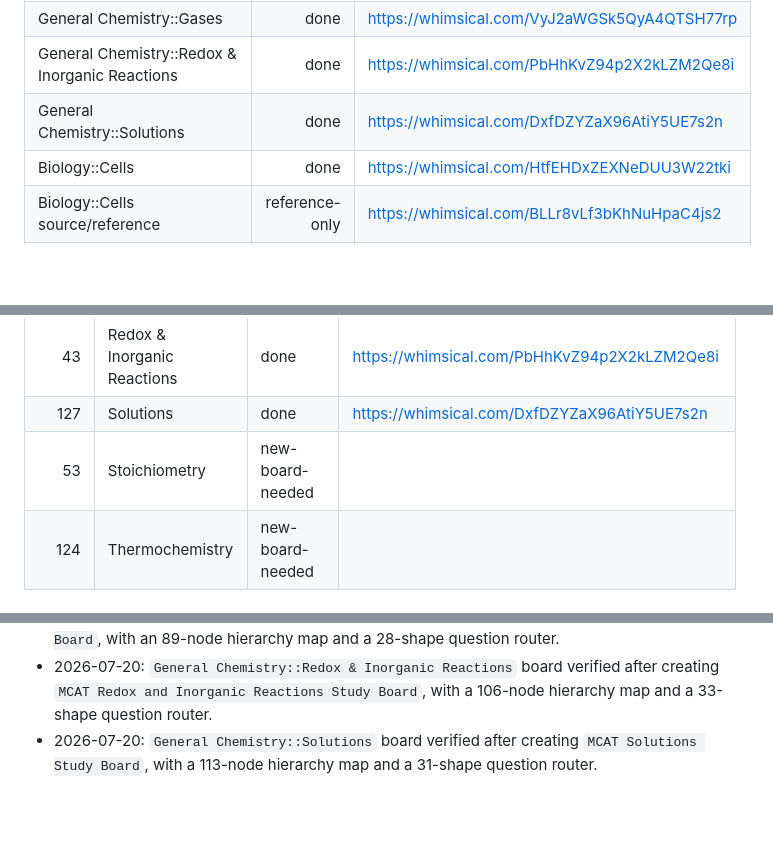
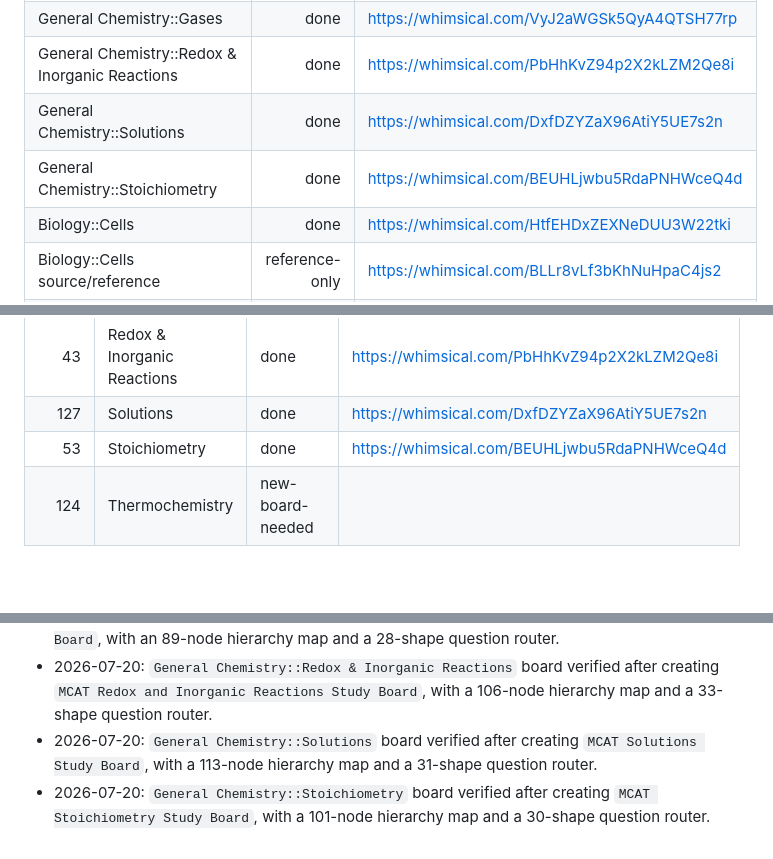
Before and after one commit to stonesandivygrows/stonesandivygrows-mcat-prompt-library, a Markdown page: study-notes/mcat-mind-maps/09-whimsical-anki-board-tracker.md, 3 parts joined by grey strips. GitHub-like rendering; blank space fills up the shorter version.

Commit message:
Mark stoichiometry Whimsical board complete

```diff
--- a/study-notes/mcat-mind-maps/09-whimsical-anki-board-tracker.md
+++ b/study-notes/mcat-mind-maps/09-whimsical-anki-board-tracker.md
@@ -18,6 +18,7 @@ Status key: `done`, `existing-fetch-needed`, `new-board-needed`, `excluded`, `ti
 | General Chemistry::Gases | done | https://whimsical.com/VyJ2aWGSk5QyA4QTSH77rp |
 | General Chemistry::Redox & Inorganic Reactions | done | https://whimsical.com/PbHhKvZ94p2X2kLZM2Qe8i |
 | General Chemistry::Solutions | done | https://whimsical.com/DxfDZYZaX96AtiY5UE7s2n |
+| General Chemistry::Stoichiometry | done | https://whimsical.com/BEUHLjwbu5RdaPNHWceQ4d |
 | Biology::Cells | done | https://whimsical.com/HtfEHDxZEXNeDUU3W22tki |
 | Biology::Cells source/reference | reference-only | https://whimsical.com/BLLr8vLf3bKhNuHpaC4js2 |
 | Biology::Cells related Anki board | reference-only | https://whimsical.com/LvWnUipz8Q4FSoceuU3Mo3 |
@@ -72,7 +73,7 @@ Status key: `done`, `existing-fetch-needed`, `new-board-needed`, `excluded`, `ti
 | 121 | Periodic Table | excluded | |
 | 43 | Redox & Inorganic Reactions | done | https://whimsical.com/PbHhKvZ94p2X2kLZM2Qe8i |
 | 127 | Solutions | done | https://whimsical.com/DxfDZYZaX96AtiY5UE7s2n |
-| 53 | Stoichiometry | new-board-needed | |
+| 53 | Stoichiometry | done | https://whimsical.com/BEUHLjwbu5RdaPNHWceQ4d |
 | 124 | Thermochemistry | new-board-needed | |
 
 ## Organic Chemistry
@@ -149,3 +150,4 @@ Status key: `done`, `existing-fetch-needed`, `new-board-needed`, `excluded`, `ti
 - 2026-07-20: `General Chemistry::Gases` board verified after creating `MCAT Gases Study Board`, with an 89-node hierarchy map and a 28-shape question router.
 - 2026-07-20: `General Chemistry::Redox & Inorganic Reactions` board verified after creating `MCAT Redox and Inorganic Reactions Study Board`, with a 106-node hierarchy map and a 33-shape question router.
 - 2026-07-20: `General Chemistry::Solutions` board verified after creating `MCAT Solutions Study Board`, with a 113-node hierarchy map and a 31-shape question router.
+- 2026-07-20: `General Chemistry::Stoichiometry` board verified after creating `MCAT Stoichiometry Study Board`, with a 101-node hierarchy map and a 30-shape question router.
```
